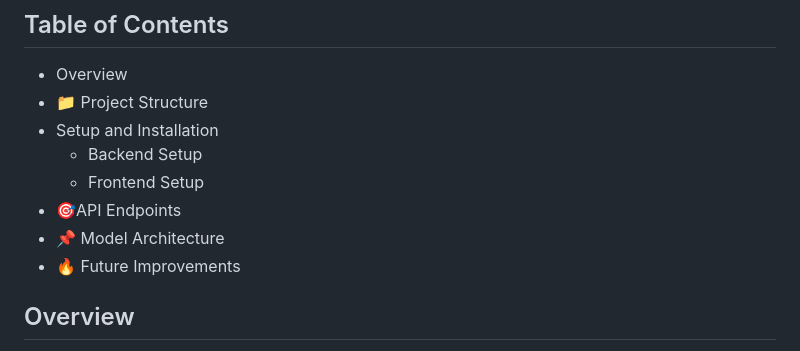
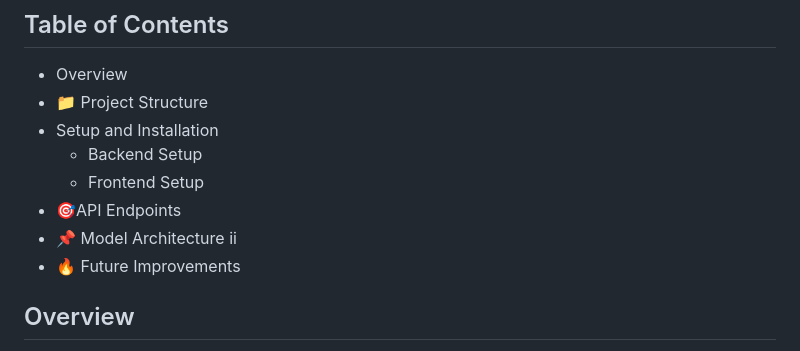
Before and after one commit to smacz18267/Stock-Prediction-Model, a Markdown page: README.md, the part around the change. Drawn GitHub-style.

```diff
--- a/README.md
+++ b/README.md
@@ -12,7 +12,7 @@ This repository contains an advanced stock prediction system that uses a deep-le
   - Backend Setup
   - Frontend Setup
 - 🎯API Endpoints
-- 📌 Model Architecture
+- 📌 Model Architecture ii
 - 🔥 Future Improvements
 
 ## Overview
```
